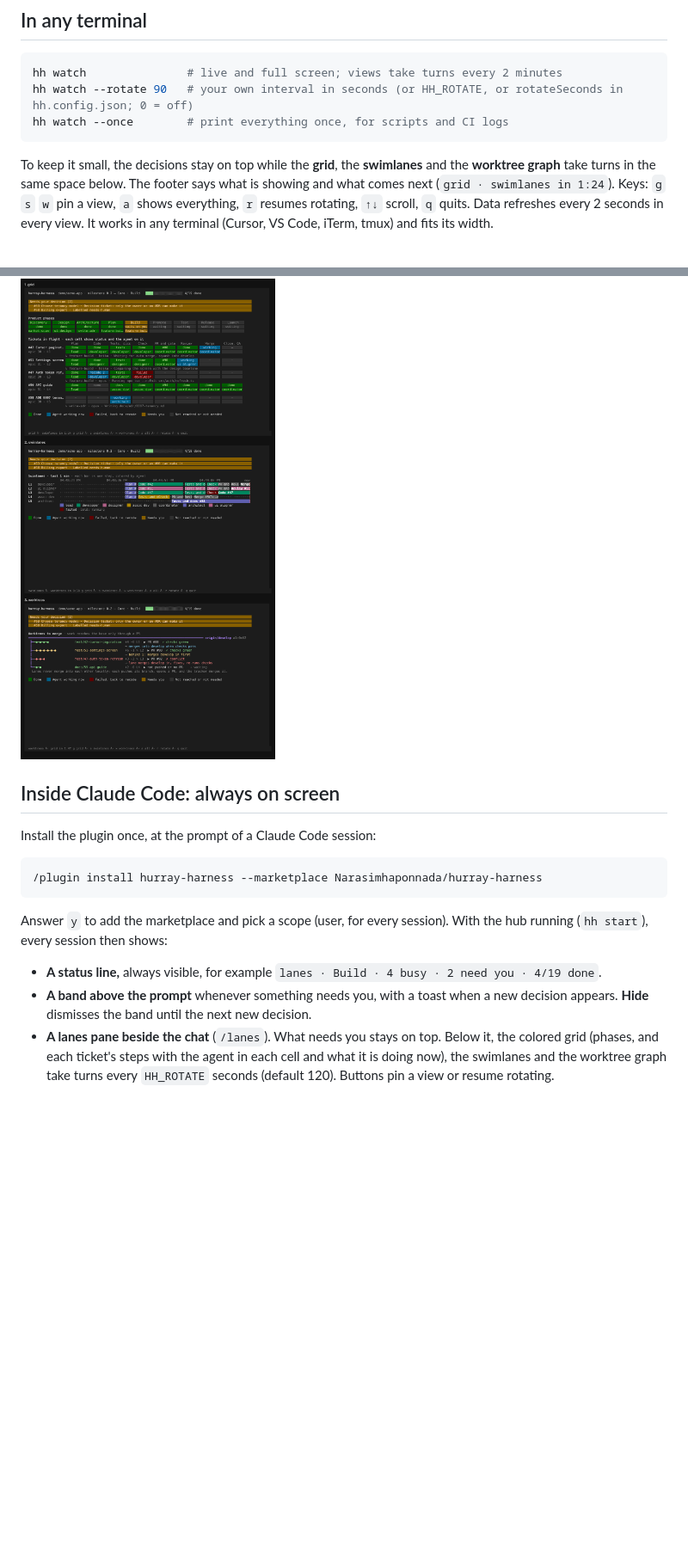
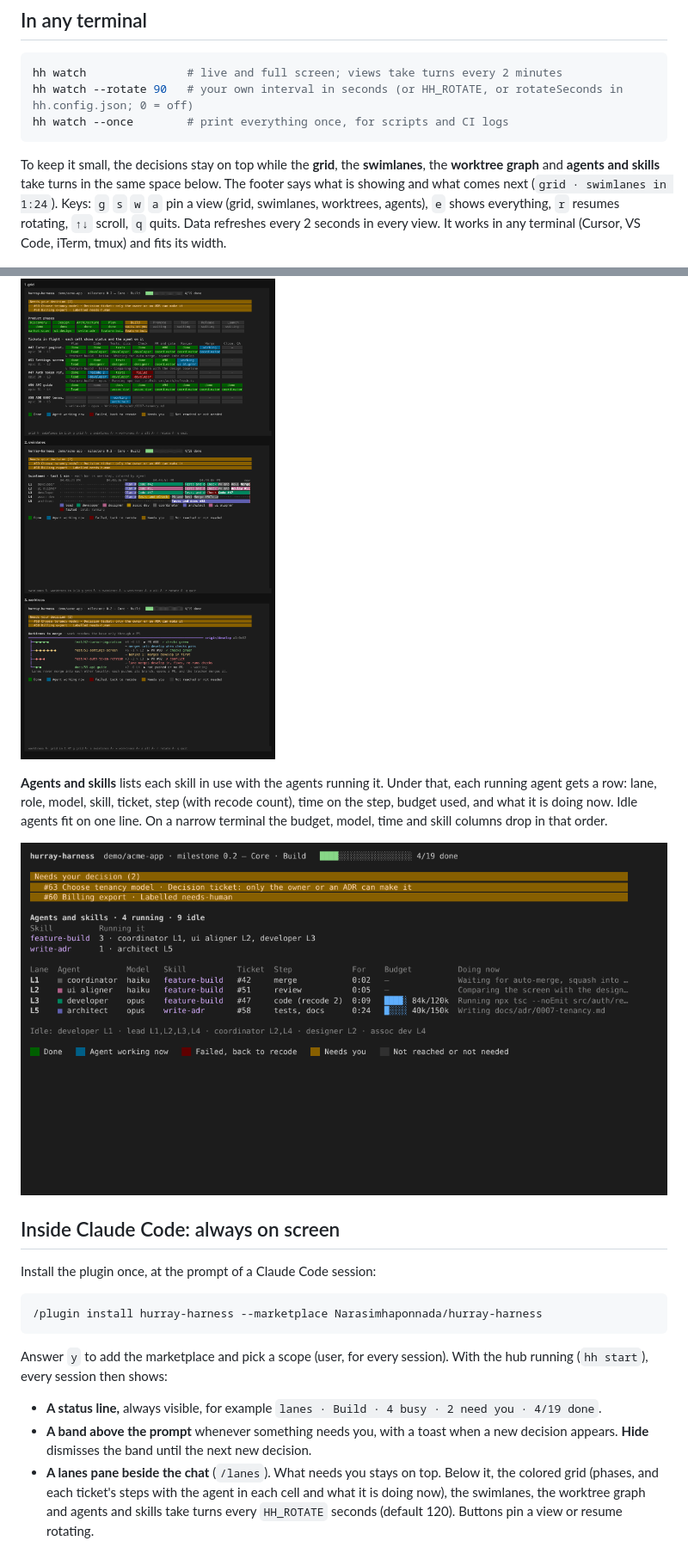
Before and after one commit to Narasimhaponnada/hurray-harness, a Markdown page: README.md, 2 parts joined by grey strips. Shown at 86% size. GitHub-like rendering; pictures changed too: docs/terminal-agents.png (added); blank space fills up the shorter version.

````diff
--- a/README.md
+++ b/README.md
@@ -59,9 +59,13 @@ hh watch --rotate 90   # your own interval in seconds (or HH_ROTATE, or rotateSe
 hh watch --once        # print everything once, for scripts and CI logs
 ```
 
-To keep it small, the decisions stay on top while the **grid**, the **swimlanes** and the **worktree graph** take turns in the same space below. The footer says what is showing and what comes next (`grid · swimlanes in 1:24`). Keys: `g` `s` `w` pin a view, `a` shows everything, `r` resumes rotating, `↑↓` scroll, `q` quits. Data refreshes every 2 seconds in every view. It works in any terminal (Cursor, VS Code, iTerm, tmux) and fits its width.
+To keep it small, the decisions stay on top while the **grid**, the **swimlanes**, the **worktree graph** and **agents and skills** take turns in the same space below. The footer says what is showing and what comes next (`grid · swimlanes in 1:24`). Keys: `g` `s` `w` `a` pin a view (grid, swimlanes, worktrees, agents), `e` shows everything, `r` resumes rotating, `↑↓` scroll, `q` quits. Data refreshes every 2 seconds in every view. It works in any terminal (Cursor, VS Code, iTerm, tmux) and fits its width.
 
 ![Terminal views taking turns](docs/terminal-rotation.png)
+
+**Agents and skills** lists each skill in use with the agents running it. Under that, each running agent gets a row: lane, role, model, skill, ticket, step (with recode count), time on the step, budget used, and what it is doing now. Idle agents fit on one line. On a narrow terminal the budget, model, time and skill columns drop in that order.
+
+![Agents and skills view](docs/terminal-agents.png)
 
 ## Inside Claude Code: always on screen
 
@@ -75,7 +79,7 @@ Answer `y` to add the marketplace and pick a scope (user, for every session). Wi
 
 - **A status line,** always visible, for example `lanes · Build · 4 busy · 2 need you · 4/19 done`.
 - **A band above the prompt** whenever something needs you, with a toast when a new decision appears. **Hide** dismisses the band until the next new decision.
-- **A lanes pane beside the chat** (`/lanes`). What needs you stays on top. Below it, the colored grid (phases, and each ticket's steps with the agent in each cell and what it is doing now), the swimlanes and the worktree graph take turns every `HH_ROTATE` seconds (default 120). Buttons pin a view or resume rotating.
+- **A lanes pane beside the chat** (`/lanes`). What needs you stays on top. Below it, the colored grid (phases, and each ticket's steps with the agent in each cell and what it is doing now), the swimlanes, the worktree graph and agents and skills take turns every `HH_ROTATE` seconds (default 120). Buttons pin a view or resume rotating.
 
 ![Claude Code lanes pane](docs/claude-code-pane.png)
 
````
Also changed, not shown: 7 other files.
